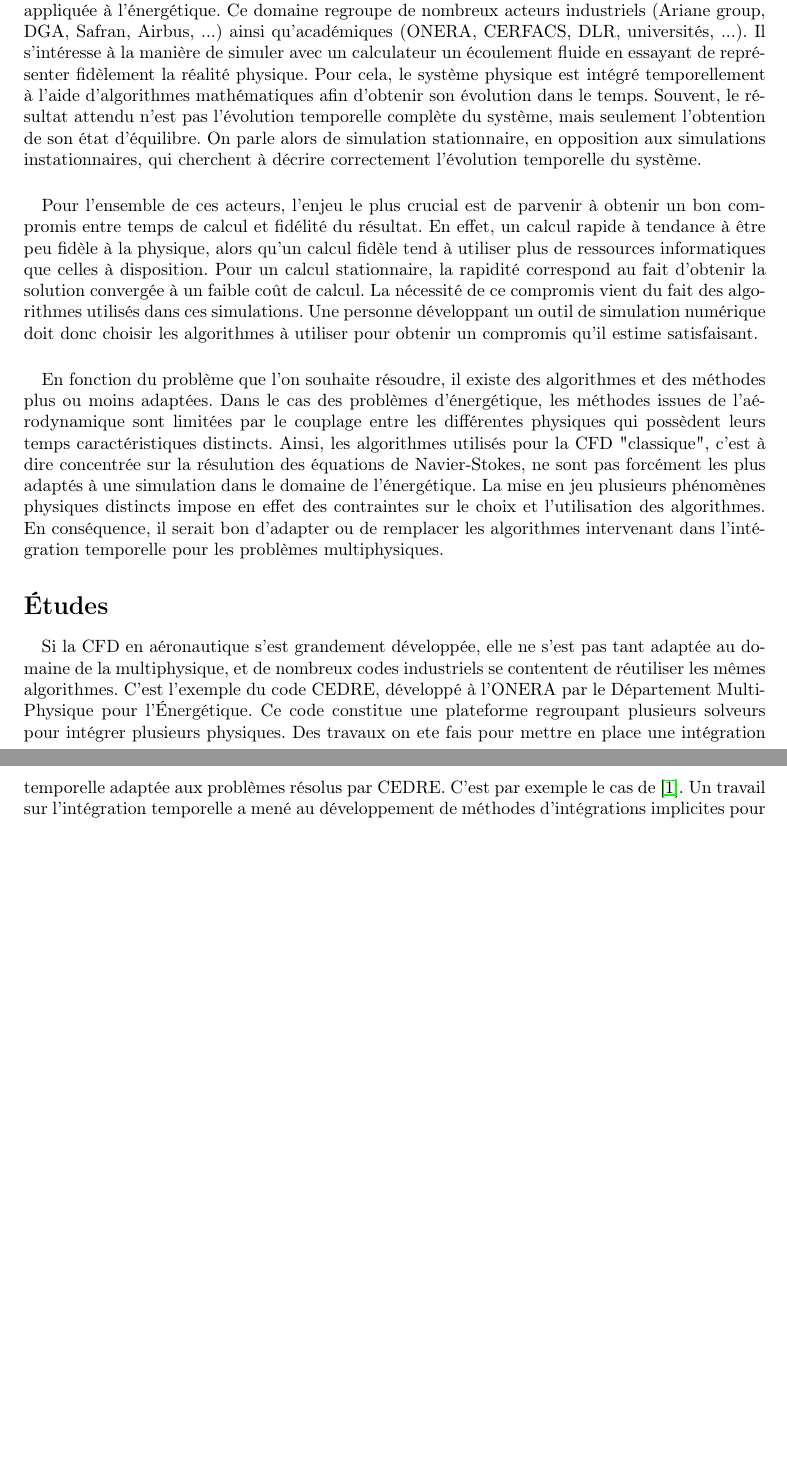
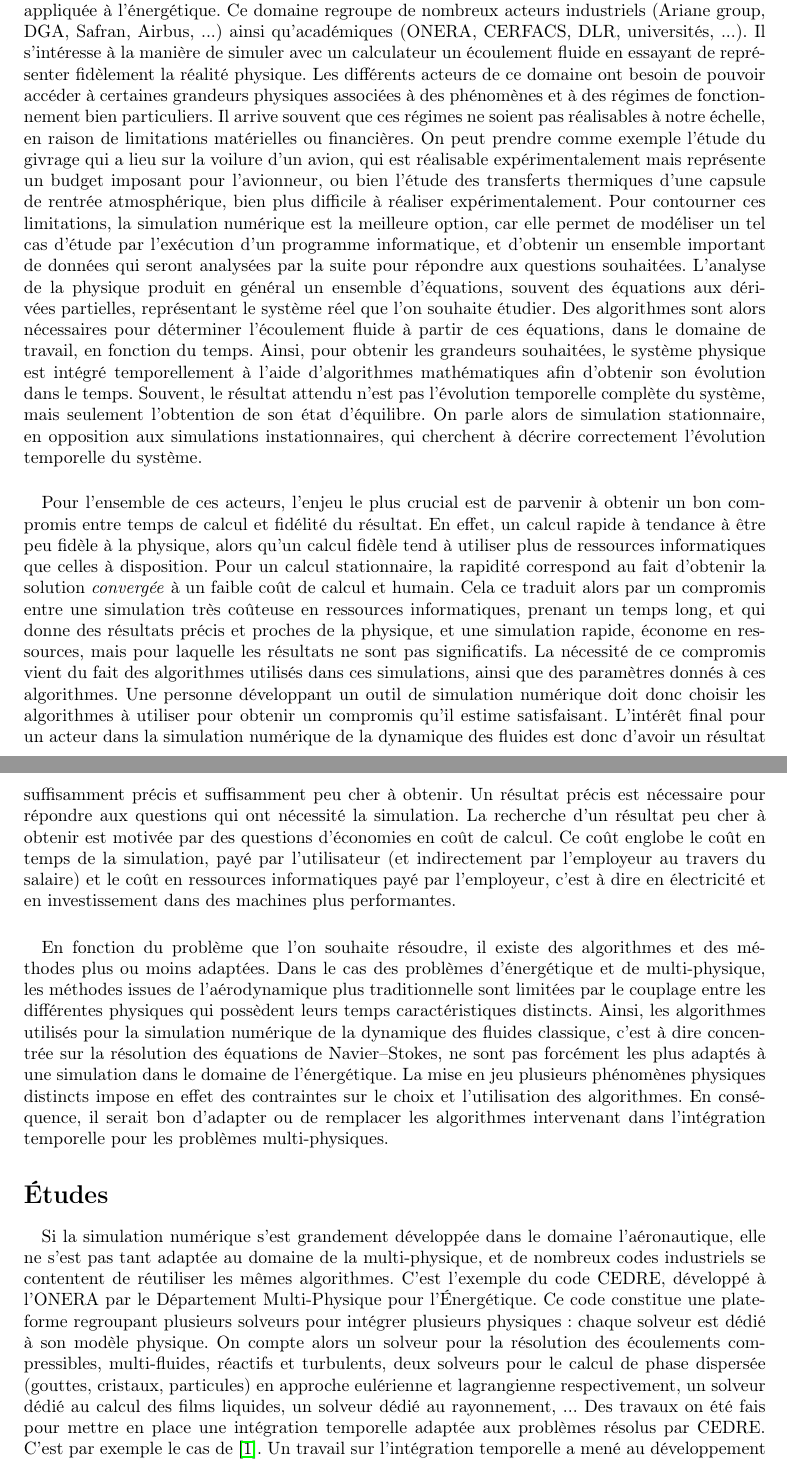
Before and after one commit to pierreXVI/thesis, a LaTeX document (main.tex, which reads introduction.tex): two parts of pages 3 and 4 of 11, joined at a grey line, cut so that both start at the same text, the shorter picture padded with empty space. Compiled offline with pdfLaTeX.

Commit message:
Work intro

```diff
--- a/introduction.tex
+++ b/introduction.tex
@@ -7,31 +8,43 @@
     Ce travail s'ancre dans le domaine de la simulation numérique de la dynamique des fluides, appliquée à l'énergétique.
     Ce domaine regroupe de nombreux acteurs industriels (Ariane group, DGA, Safran, Airbus, ...) ainsi qu'académiques (ONERA, CERFACS, DLR, universités, ...).
     Il s'intéresse à la manière de simuler avec un calculateur un écoulement fluide en essayant de représenter fidèlement la réalité physique.
-    Pour cela, le système physique est intégré temporellement à l'aide d'algorithmes mathématiques afin d'obtenir son évolution dans le temps.
+    Les différents acteurs de ce domaine ont besoin de pouvoir accéder à certaines grandeurs physiques associées à des phénomènes et à des régimes de fonctionnement bien particuliers.
+    Il arrive souvent que ces régimes ne soient pas réalisables à notre échelle, en raison de limitations matérielles ou financières.
+    On peut prendre comme exemple l’étude du givrage qui a lieu sur la voilure d’un avion, qui est réalisable expérimentalement mais représente un budget imposant pour l’avionneur, ou bien l’étude des transferts thermiques d’une capsule de rentrée atmosphérique, bien plus difficile à réaliser expérimentalement.
+    Pour contourner ces limitations, la simulation numérique est la meilleure option, car elle permet de modéliser un tel cas d’étude par l’exécution d’un programme informatique, et d’obtenir un ensemble important de données qui seront analysées par la suite pour répondre aux questions souhaitées.
+    L'analyse de la physique produit en général un ensemble d'équations, souvent des équations aux dérivées partielles, représentant le système réel que l'on souhaite étudier.
+    Des algorithmes sont alors nécessaires pour déterminer l'écoulement fluide à partir de ces équations, dans le domaine de travail, en fonction du temps.
+    Ainsi, pour obtenir les grandeurs souhaitées, le système physique est intégré temporellement à l'aide d'algorithmes mathématiques afin d'obtenir son évolution dans le temps.
     Souvent, le résultat attendu n'est pas l'évolution temporelle complète du système, mais seulement l'obtention de son état d'équilibre.
     On parle alors de simulation stationnaire, en opposition aux simulations instationnaires, qui cherchent à décrire correctement l'évolution temporelle du système.
 
     \paragraph{}
     Pour l'ensemble de ces acteurs, l'enjeu le plus crucial est de parvenir à obtenir un bon compromis entre temps de calcul et fidélité du résultat.
     En effet, un calcul rapide à tendance à être peu fidèle à la physique, alors qu'un calcul fidèle tend à utiliser plus de ressources informatiques que celles à disposition.
-    Pour un calcul stationnaire, la rapidité correspond au fait d'obtenir la solution convergée à un faible coût de calcul.
-    La nécessité de ce compromis vient du fait des algorithmes utilisés dans ces simulations.
+    Pour un calcul stationnaire, la rapidité correspond au fait d'obtenir la solution \emph{convergée} à un faible coût de calcul et humain.
+    Cela ce traduit alors par un compromis entre une simulation très coûteuse en ressources informatiques, prenant un temps long, et qui donne des résultats précis et proches de la physique, et une simulation rapide, économe en ressources, mais pour laquelle les résultats ne sont pas significatifs.
+    La nécessité de ce compromis vient du fait des algorithmes utilisés dans ces simulations, ainsi que des paramètres donnés à ces algorithmes.
     Une personne développant un outil de simulation numérique doit donc choisir les algorithmes à utiliser pour obtenir un compromis qu'il estime satisfaisant.
+    L'intérêt final pour un acteur dans la simulation numérique de la dynamique des fluides est donc d'avoir un résultat suffisamment précis et suffisamment peu cher à obtenir.
+    Un résultat précis est nécessaire pour répondre aux questions qui ont nécessité la simulation.
+    La recherche d'un résultat peu cher à obtenir est motivée par des questions d'économies en coût de calcul.
+    Ce coût englobe le coût en temps de la simulation, payé par l'utilisateur (et indirectement par l'employeur au travers du salaire) et le coût en ressources informatiques payé par l'employeur, c'est à dire en électricité et en investissement dans des machines plus performantes.
 
     \paragraph{}
     En fonction du problème que l'on souhaite résoudre, il existe des algorithmes et des méthodes plus ou moins adaptées.
-    Dans le cas des problèmes d'énergétique, les méthodes issues de l'aérodynamique sont limitées par le couplage entre les différentes physiques qui possèdent leurs temps caractéristiques distincts.
-    Ainsi, les algorithmes utilisés pour la CFD "classique", c'est à dire concentrée sur la résulution des équations de Navier-Stokes, ne sont pas forcément les plus adaptés à une simulation dans le domaine de l'énergétique.
+    Dans le cas des problèmes d'énergétique et de multi-physique, les méthodes issues de l'aérodynamique plus traditionnelle sont limitées par le couplage entre les différentes physiques qui possèdent leurs temps caractéristiques distincts.
+    Ainsi, les algorithmes utilisés pour la simulation numérique de la dynamique des fluides classique, c'est à dire concentrée sur la résolution des équations de Navier--Stokes, ne sont pas forcément les plus adaptés à une simulation dans le domaine de l'énergétique.
     La mise en jeu plusieurs phénomènes physiques distincts impose en effet des contraintes sur le choix et l'utilisation des algorithmes.
-    En conséquence, il serait bon d'adapter ou de remplacer les algorithmes intervenant dans l'intégration temporelle pour les problèmes multiphysiques.
+    En conséquence, il serait bon d'adapter ou de remplacer les algorithmes intervenant dans l'intégration temporelle pour les problèmes multi-physiques.
 
 
   \section*{Études}
 
     \paragraph{}
-    Si la CFD en aéronautique s'est grandement développée, elle ne s'est pas tant adaptée au domaine de la multiphysique, et de nombreux codes industriels se contentent de réutiliser les mêmes algorithmes.
+    Si la simulation numérique s'est grandement développée dans le domaine l'aéronautique, elle ne s'est pas tant adaptée au domaine de la multi-physique, et de nombreux codes industriels se contentent de réutiliser les mêmes algorithmes.
     C'est l'exemple du code CEDRE, développé à l'ONERA par le Département Multi-Physique pour l'Énergétique.
-    Ce code constitue une plateforme regroupant plusieurs solveurs pour intégrer plusieurs physiques.
-    Des travaux on ete fais pour mettre en place une intégration temporelle adaptée aux problèmes résolus par CEDRE.
+    Ce code constitue une plateforme regroupant plusieurs solveurs pour intégrer plusieurs physiques : chaque solveur est dédié à son modèle physique.
+    On compte alors un solveur pour la résolution des écoulements compressibles, multi-fluides, réactifs et turbulents, deux solveurs pour le calcul de phase dispersée (gouttes, cristaux, particules) en approche eulérienne et lagrangienne respectivement, un solveur dédié au calcul des films liquides, un solveur dédié au rayonnement, ...
+    Des travaux on été fais pour mettre en place une intégration temporelle adaptée aux problèmes résolus par CEDRE.
     C'est par exemple le cas de \cite{Selva1998}.
     Un travail sur l'intégration temporelle a mené au développement de méthodes d'intégrations implicites pour l'intégration des problèmes stationnaires, et au développement d'une méthode GMRES pour la résolution des systèmes linéaires.
```
Also changed, not shown: introduction.tex (35 more changed lines).
